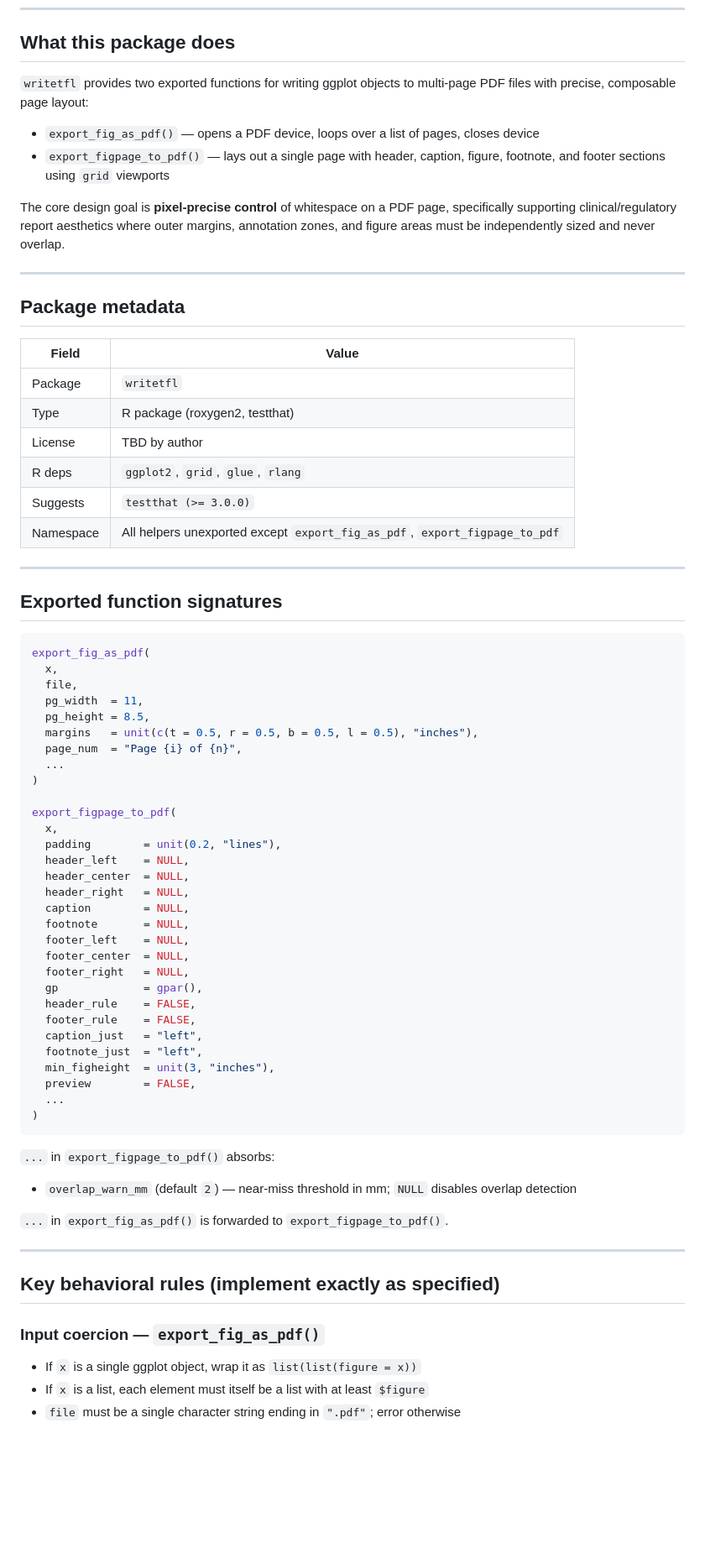
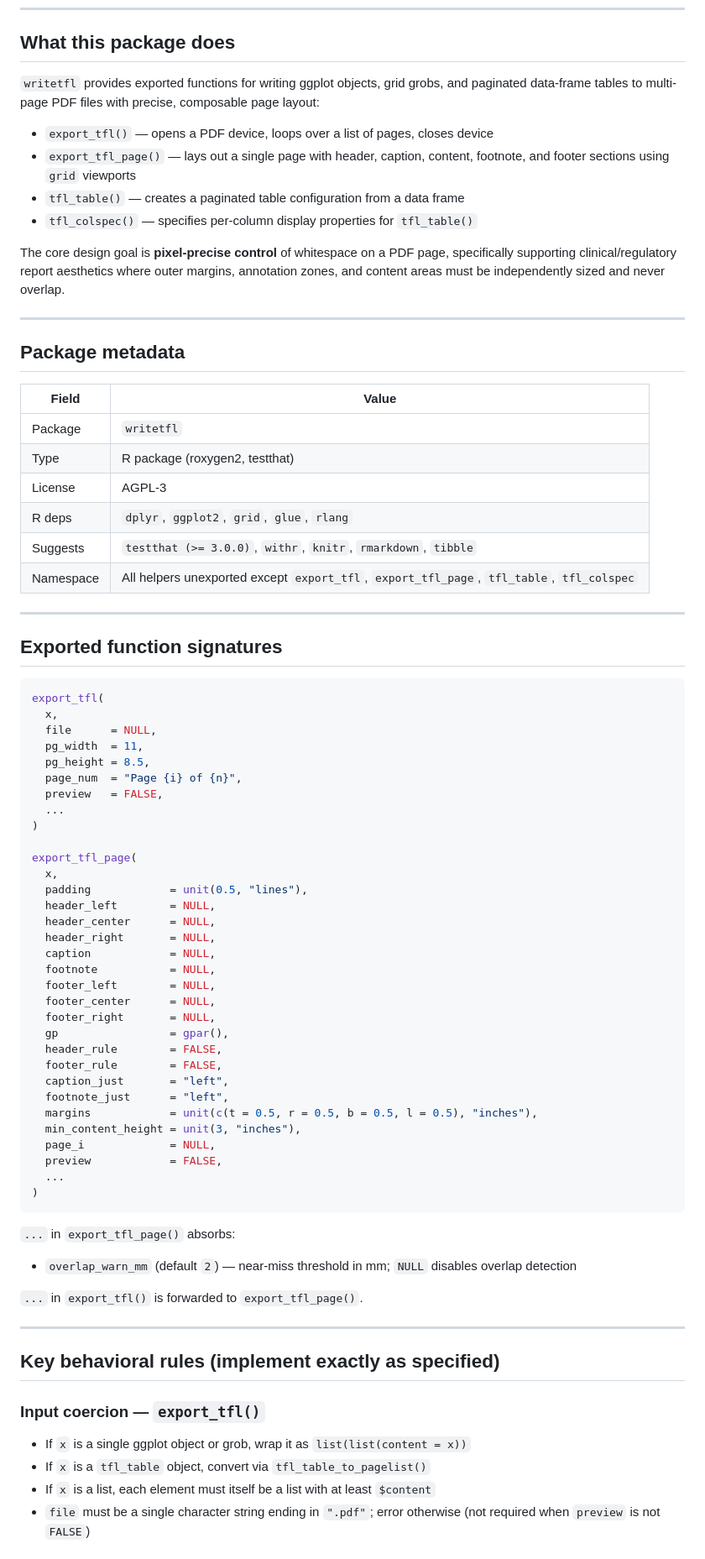
Before and after one commit to humanpred/writetfl, a Markdown page: CLAUDE.md, the part around one of its changes. Shown at 84% size. Rendered like a GitHub page; blank space fills up the shorter version.

````diff
--- a/CLAUDE.md
+++ b/CLAUDE.md
@@ -26,16 +26,19 @@ following, update the relevant file(s) in the same commit or PR:
 
 ## What this package does
 
-`writetfl` provides two exported functions for writing ggplot objects to
-multi-page PDF files with precise, composable page layout:
+`writetfl` provides exported functions for writing ggplot objects, grid grobs,
+and paginated data-frame tables to multi-page PDF files with precise, composable
+page layout:
 
-- `export_fig_as_pdf()` — opens a PDF device, loops over a list of pages, closes device
-- `export_figpage_to_pdf()` — lays out a single page with header, caption, figure,
+- `export_tfl()` — opens a PDF device, loops over a list of pages, closes device
+- `export_tfl_page()` — lays out a single page with header, caption, content,
   footnote, and footer sections using `grid` viewports
+- `tfl_table()` — creates a paginated table configuration from a data frame
+- `tfl_colspec()` — specifies per-column display properties for `tfl_table()`
 
 The core design goal is **pixel-precise control** of whitespace on a PDF page,
 specifically supporting clinical/regulatory report aesthetics where outer margins,
-annotation zones, and figure areas must be independently sized and never overlap.
+annotation zones, and content areas must be independently sized and never overlap.
 
 ---
 
@@ -45,60 +48,64 @@ annotation zones, and figure areas must be independently sized and never overlap
 |-------------|-------|
 | Package     | `writetfl` |
 | Type        | R package (roxygen2, testthat) |
-| License     | TBD by author |
-| R deps      | `ggplot2`, `grid`, `glue`, `rlang` |
-| Suggests    | `testthat (>= 3.0.0)` |
-| Namespace   | All helpers unexported except `export_fig_as_pdf`, `export_figpage_to_pdf` |
+| License     | AGPL-3 |
+| R deps      | `dplyr`, `ggplot2`, `grid`, `glue`, `rlang` |
+| Suggests    | `testthat (>= 3.0.0)`, `withr`, `knitr`, `rmarkdown`, `tibble` |
+| Namespace   | All helpers unexported except `export_tfl`, `export_tfl_page`, `tfl_table`, `tfl_colspec` |
 
 ---
 
 ## Exported function signatures
 
 ```r
-export_fig_as_pdf(
+export_tfl(
   x,
-  file,
+  file      = NULL,
   pg_width  = 11,
   pg_height = 8.5,
-  margins   = unit(c(t = 0.5, r = 0.5, b = 0.5, l = 0.5), "inches"),
   page_num  = "Page {i} of {n}",
+  preview   = FALSE,
   ...
 )
 
-export_figpage_to_pdf(
+export_tfl_page(
   x,
-  padding        = unit(0.2, "lines"),
-  header_left    = NULL,
-  header_center  = NULL,
-  header_right   = NULL,
-  caption        = NULL,
-  footnote       = NULL,
-  footer_left    = NULL,
-  footer_center  = NULL,
-  footer_right   = NULL,
-  gp             = gpar(),
-  header_rule    = FALSE,
-  footer_rule    = FALSE,
-  caption_just   = "left",
-  footnote_just  = "left",
-  min_figheight  = unit(3, "inches"),
-  preview        = FALSE,
+  padding            = unit(0.5, "lines"),
+  header_left        = NULL,
+  header_center      = NULL,
+  header_right       = NULL,
+  caption            = NULL,
+  footnote           = NULL,
+  footer_left        = NULL,
+  footer_center      = NULL,
+  footer_right       = NULL,
+  gp                 = gpar(),
+  header_rule        = FALSE,
+  footer_rule        = FALSE,
+  caption_just       = "left",
+  footnote_just      = "left",
+  margins            = unit(c(t = 0.5, r = 0.5, b = 0.5, l = 0.5), "inches"),
+  min_content_height = unit(3, "inches"),
+  page_i             = NULL,
+  preview            = FALSE,
   ...
 )
 ```
 
-`...` in `export_figpage_to_pdf()` absorbs:
+`...` in `export_tfl_page()` absorbs:
 - `overlap_warn_mm` (default `2`) — near-miss threshold in mm; `NULL` disables overlap detection
 
-`...` in `export_fig_as_pdf()` is forwarded to `export_figpage_to_pdf()`.
+`...` in `export_tfl()` is forwarded to `export_tfl_page()`.
 
 ---
 
 ## Key behavioral rules (implement exactly as specified)
 
-### Input coercion — `export_fig_as_pdf()`
+### Input coercion — `export_tfl()`
 
-- If `x` is a single ggplot object, wrap it as `list(list(figure = x))`
-- If `x` is a list, each element must itself be a list with at least `$figure`
+- If `x` is a single ggplot object or grob, wrap it as `list(list(content = x))`
+- If `x` is a `tfl_table` object, convert via `tfl_table_to_pagelist()`
+- If `x` is a list, each element must itself be a list with at least `$content`
 - `file` must be a single character string ending in `".pdf"`; error otherwise
+  (not required when `preview` is not `FALSE`)
 
````
Also changed, not shown: other parts of CLAUDE.md (+50 -44 lines).
